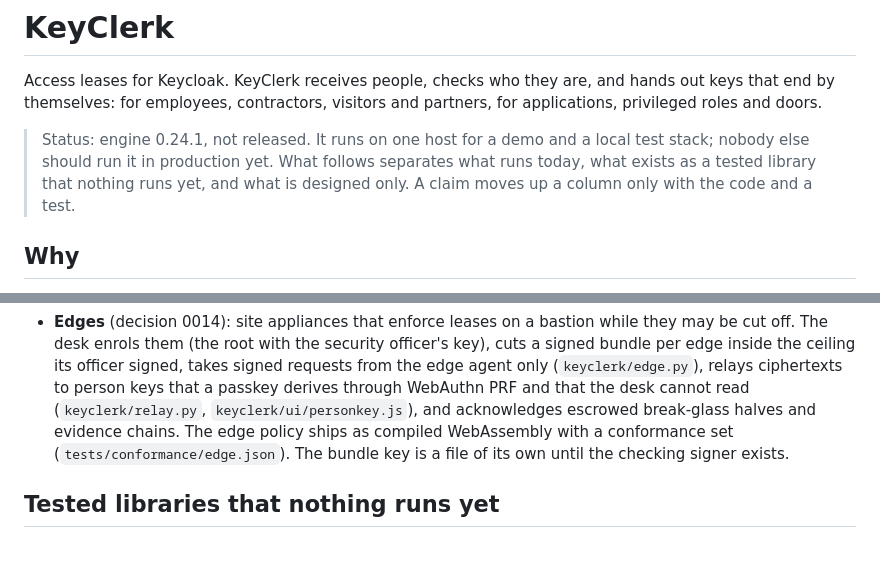
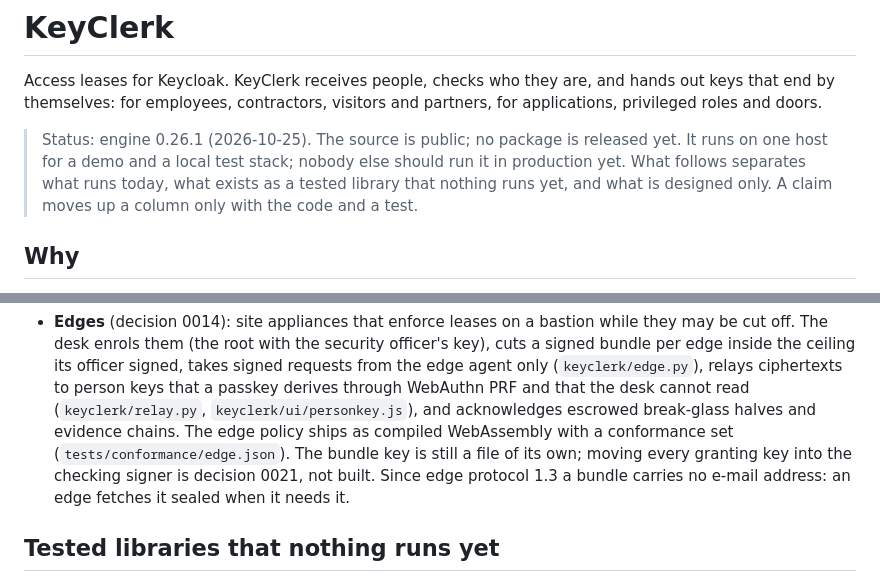
Before and after one commit to keyclerk/keyclerk, a Markdown page: README.md, 2 parts joined by grey strips. Drawn GitHub-style; blank space fills up the shorter version.

```diff
--- a/README.md
+++ b/README.md
@@ -16,8 +16,8 @@
 Access leases for Keycloak. KeyClerk receives people, checks who they are, and hands out keys that end by
 themselves: for employees, contractors, visitors and partners, for applications, privileged roles and doors.
 
-> Status: engine 0.24.1, not released. It runs on one host for a demo and a local test stack; nobody else should run
-> it in production yet. What follows separates what runs today, what exists as a tested library that nothing runs yet,
+> Status: engine 0.26.1 (2026-10-25). The source is public; no package is released yet. It runs on one host for a demo
+> and a local test stack; nobody else should run it in production yet. What follows separates what runs today, what exists as a tested library that nothing runs yet,
 > and what is designed only. A claim moves up a column only with the code and a test.
 
 ## Why
@@ -63,7 +67,8 @@ meant to grow: [docs/what-sets-keyclerk-apart.md](docs/what-sets-keyclerk-apart.
   signed, takes signed requests from the edge agent only (`keyclerk/edge.py`), relays ciphertexts to person keys that a
   passkey derives through WebAuthn PRF and that the desk cannot read (`keyclerk/relay.py`, `keyclerk/ui/personkey.js`),
   and acknowledges escrowed break-glass halves and evidence chains. The edge policy ships as compiled WebAssembly with a
-  conformance set (`tests/conformance/edge.json`). The bundle key is a file of its own until the checking signer exists.
+  conformance set (`tests/conformance/edge.json`). The bundle key is still a file of its own; moving every granting key into the checking signer is decision 0021,
+  not built. Since edge protocol 1.3 a bundle carries no e-mail address: an edge fetches it sealed when it needs it.
 
 ## Tested libraries that nothing runs yet
 
```
Also changed, not shown: other parts of README.md (+16 -14 lines).
